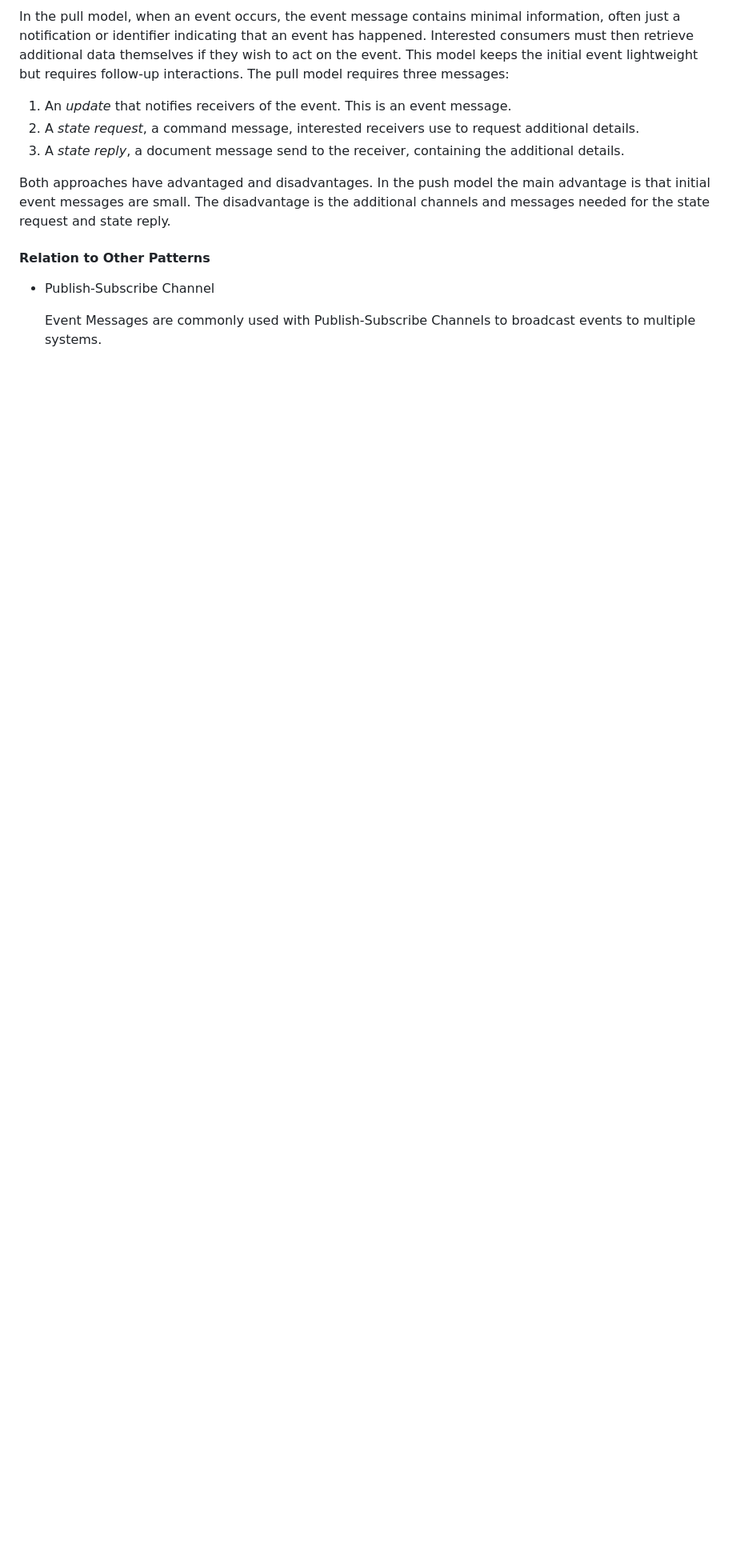
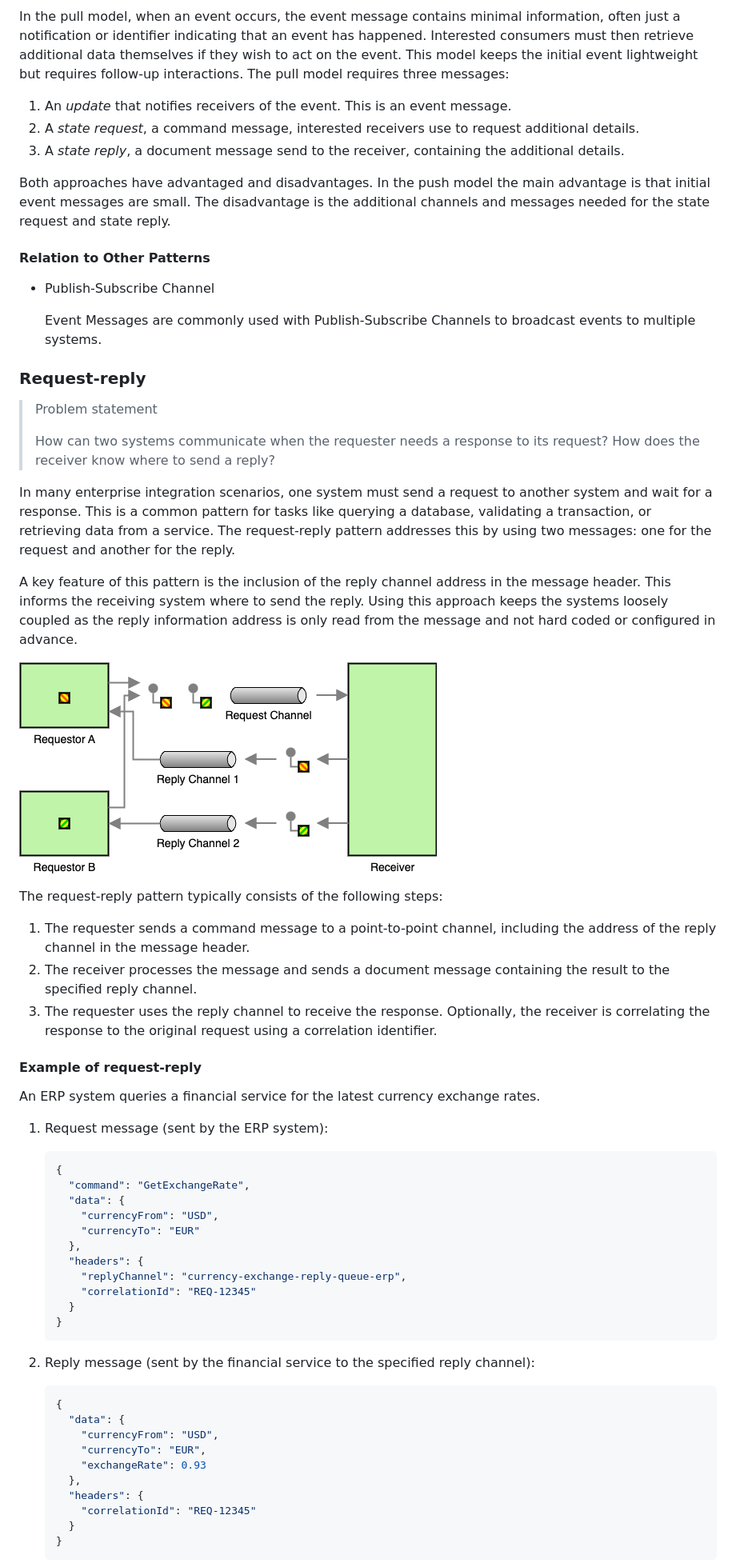
Before and after one commit to ceedee666/systems-integration, a Markdown page: lectures/enterprise-integration-patterns-details.md, the part around the change printed below. Shown: that part at 80% size. GitHub-like rendering; pictures changed too: lectures/imgs/request-reply.drawio.png (added); blank space fills up the shorter version.

````diff
--- a/lectures/enterprise-integration-patterns-details.md
+++ b/lectures/enterprise-integration-patterns-details.md
@@ -586,3 +586,70 @@ additional channels and messages needed for the state request and state reply.
 
   Event Messages are commonly used with Publish-Subscribe Channels to broadcast
   events to multiple systems.
+
+### Request-reply
+
+> Problem statement
+>
+> How can two systems communicate when the requester needs a response to its
+> request? How does the receiver know where to send a reply?
+
+In many enterprise integration scenarios, one system must send a request to
+another system and wait for a response. This is a common pattern for tasks like
+querying a database, validating a transaction, or retrieving data from a
+service. The request-reply pattern addresses this by using two messages:
+one for the request and another for the reply.
+
+A key feature of this pattern is the inclusion of the reply channel address in
+the message header. This informs the receiving system where to send the reply.
+Using this approach keeps the systems loosely coupled as the reply information
+address is only read from the message and not hard coded or configured in
+advance.
+
+![Request reply message](./imgs/request-reply.drawio.png)
+
+The request-reply pattern typically consists of the following steps:
+
+1. The requester sends a command message to a point-to-point channel, including
+   the address of the reply channel in the message header.
+2. The receiver processes the message and sends a document message containing
+   the result to the specified reply channel.
+3. The requester uses the reply channel to receive the response. Optionally,
+   the receiver is correlating the response to the original request using a
+   correlation identifier.
+
+#### Example of request-reply
+
+An ERP system queries a financial service for the latest currency exchange rates.
+
+1. Request message (sent by the ERP system):
+
+   ```json
+   {
+     "command": "GetExchangeRate",
+     "data": {
+       "currencyFrom": "USD",
+       "currencyTo": "EUR"
+     },
+     "headers": {
+       "replyChannel": "currency-exchange-reply-queue-erp",
+       "correlationId": "REQ-12345"
+     }
+   }
+   ```
+
+2. Reply message (sent by the financial service to the specified reply channel):
+
+   ```json
+   {
+     "data": {
+       "currencyFrom": "USD",
+       "currencyTo": "EUR",
+       "exchangeRate": 0.93
+     },
+     "headers": {
+       "correlationId": "REQ-12345"
+     }
+   }
+   ```
+
````
Also changed, not shown: other parts of lectures/enterprise-integration-patterns-details.md (+97 -2 lines), lectures/imgs/correlation-identifier.drawio.png (added), lectures/imgs/message-expiration.drawio.png (added).
